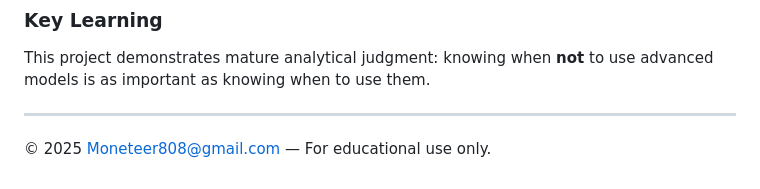
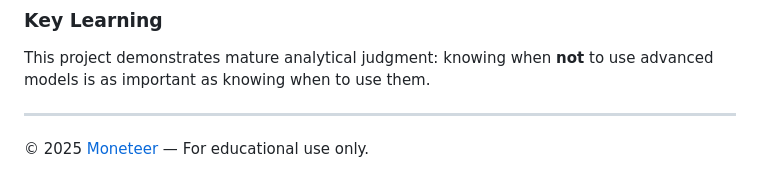
Before and after one commit to moneteer808-oss/Superstore-Predictive-Customer-Analytics, a Markdown page: README.md, the part around the change. Drawn GitHub-style.

Commit message:
Update copyright line in README.md

```diff
--- a/README.md
+++ b/README.md
@@ -68,4 +68,4 @@ This project demonstrates mature analytical judgment: knowing when **not** to us
 
 ---
 
-© 2025 Moneteer808@gmail.com — For educational use only.
+© 2025 [Moneteer](Moneteer808@gmail.com) — For educational use only.
```
